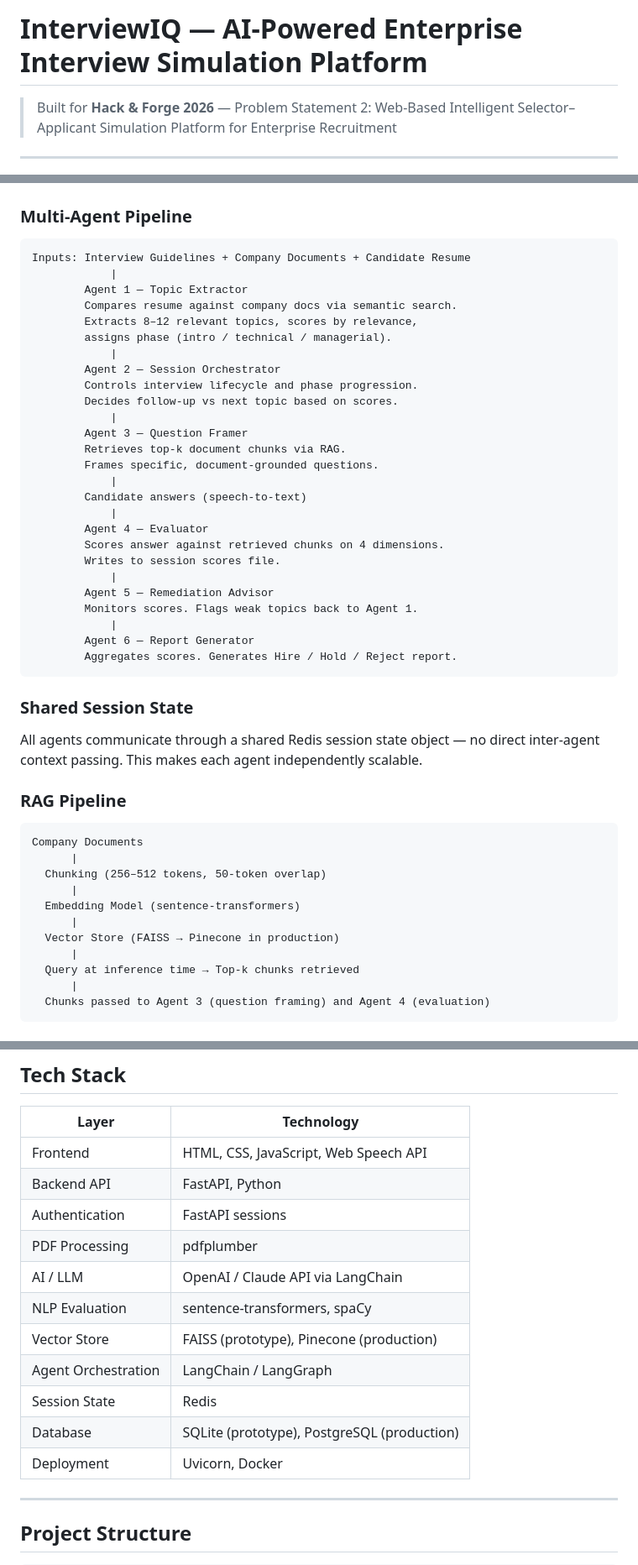
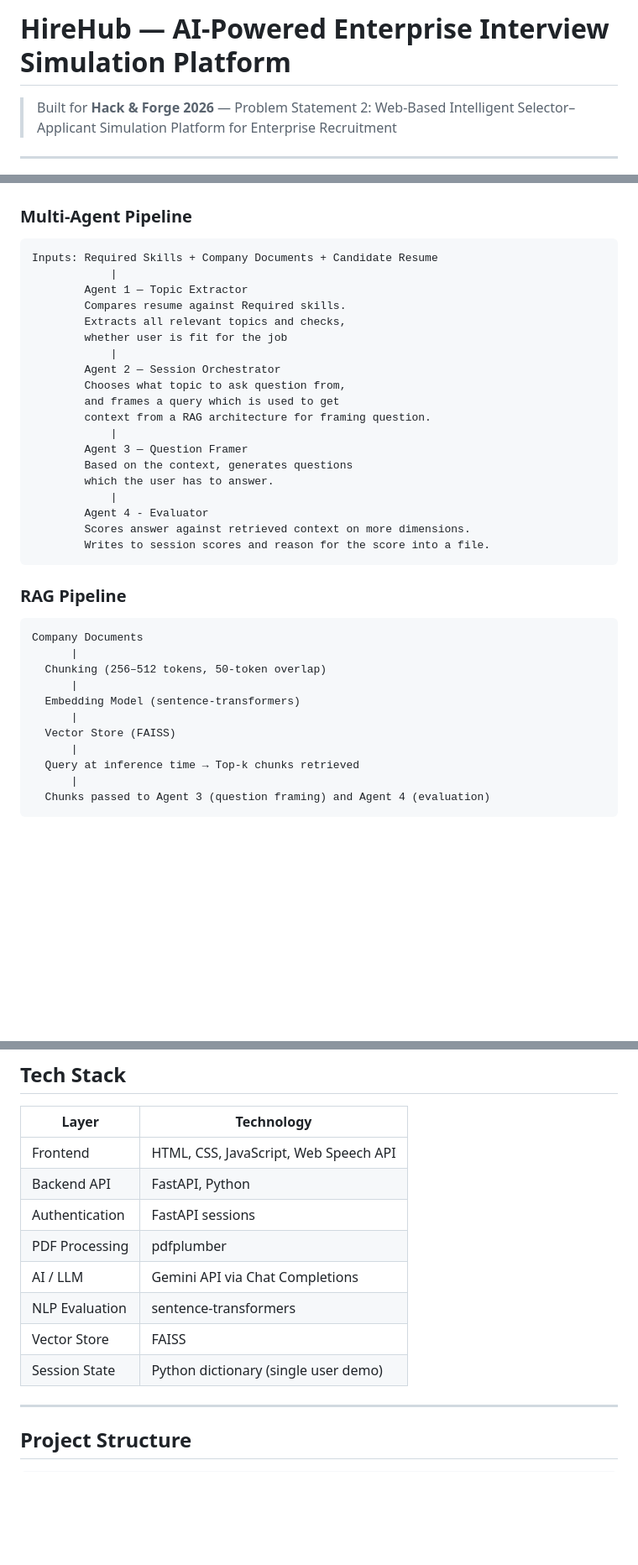
Before and after one commit to SwarnabhG07/Project-Rejection, a Markdown page: README.md, 3 parts joined by grey strips. Shown at 84% size. Drawn GitHub-style; blank space fills up the shorter version.

Commit message:
Update README with new project name and details

````diff
--- a/README.md
+++ b/README.md
@@ -1,4 +1,4 @@
-# InterviewIQ — AI-Powered Enterprise Interview Simulation Platform
+# HireHub — AI-Powered Enterprise Interview Simulation Platform
 
 > Built for **Hack & Forge 2026** — Problem Statement 2: Web-Based Intelligent Selector–Applicant Simulation Platform for Enterprise Recruitment
 
@@ -55,38 +55,26 @@ The system uses a multi-agent AI pipeline grounded in company documents via RAG
 ### Multi-Agent Pipeline
 
 ```
-Inputs: Interview Guidelines + Company Documents + Candidate Resume
+Inputs: Required Skills + Company Documents + Candidate Resume
             |
         Agent 1 — Topic Extractor
-        Compares resume against company docs via semantic search.
-        Extracts 8–12 relevant topics, scores by relevance,
-        assigns phase (intro / technical / managerial).
+        Compares resume against Required skills.
+        Extracts all relevant topics and checks,
+        whether user is fit for the job
             |
         Agent 2 — Session Orchestrator
-        Controls interview lifecycle and phase progression.
-        Decides follow-up vs next topic based on scores.
+        Chooses what topic to ask question from,
+        and frames a query which is used to get
+        context from a RAG architecture for framing question.
             |
         Agent 3 — Question Framer
-        Retrieves top-k document chunks via RAG.
-        Frames specific, document-grounded questions.
+        Based on the context, generates questions
+        which the user has to answer.
             |
-        Candidate answers (speech-to-text)
-            |
-        Agent 4 — Evaluator
-        Scores answer against retrieved chunks on 4 dimensions.
-        Writes to session scores file.
-            |
-        Agent 5 — Remediation Advisor
-        Monitors scores. Flags weak topics back to Agent 1.
-            |
-        Agent 6 — Report Generator
-        Aggregates scores. Generates Hire / Hold / Reject report.
+        Agent 4 - Evaluator
+        Scores answer against retrieved context on more dimensions.
+        Writes to session scores and reason for the score into a file.
 ```
-
-### Shared Session State
-
-All agents communicate through a shared Redis session state object — no direct inter-agent context passing. This makes each agent independently scalable.
-
 ### RAG Pipeline
 
 ```
@@ -96,7 +84,7 @@ Company Documents
       |
   Embedding Model (sentence-transformers)
       |
-  Vector Store (FAISS → Pinecone in production)
+  Vector Store (FAISS)
       |
   Query at inference time → Top-k chunks retrieved
       |
@@ -113,13 +101,10 @@ Company Documents
 | Backend API | FastAPI, Python |
 | Authentication | FastAPI sessions |
 | PDF Processing | pdfplumber |
-| AI / LLM | OpenAI / Claude API via LangChain |
-| NLP Evaluation | sentence-transformers, spaCy |
-| Vector Store | FAISS (prototype), Pinecone (production) |
-| Agent Orchestration | LangChain / LangGraph |
-| Session State | Redis |
-| Database | SQLite (prototype), PostgreSQL (production) |
-| Deployment | Uvicorn, Docker |
+| AI / LLM | Gemini API via Chat Completions |
+| NLP Evaluation | sentence-transformers |
+| Vector Store | FAISS |
+| Session State | Python dictionary (single user demo) |
 
 ---
 
````
Also changed, not shown: other parts of README.md (+1 -0 lines).
